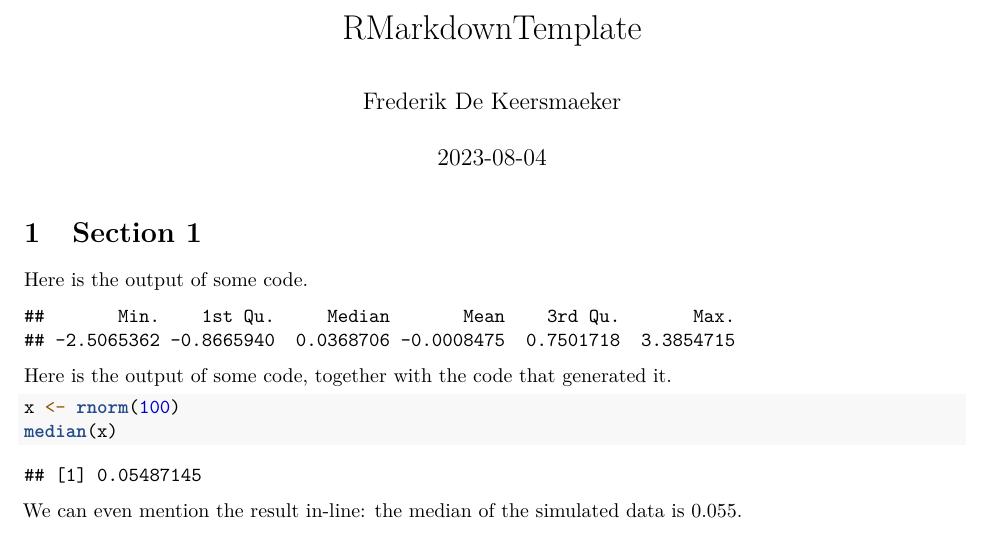
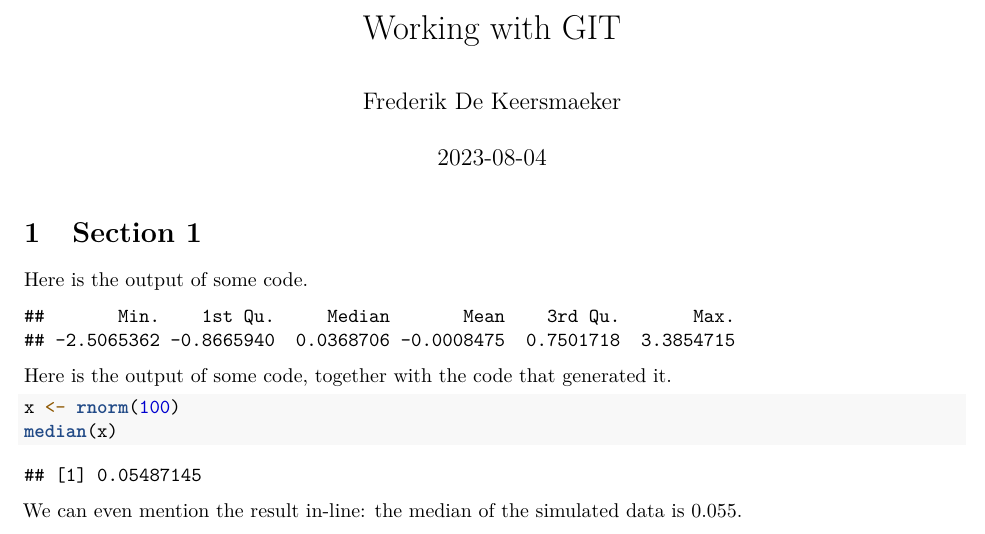
Before and after one commit to frederikdk89/myrepo, an R Markdown document (RMardown_template.Rmd): part of the page, cut at the place of the change. Rendered offline with R 4.5, knitr and Pandoc, then LaTeX, with nearby package versions; code that draws random numbers runs with fixed seeds of ours.

Commit message:
Change title

```diff
--- a/RMardown_template.Rmd
+++ b/RMardown_template.Rmd
@@ -1,5 +1,5 @@
 ---
-title: "RMarkdownTemplate"
+title: "Working with GIT"
 subtitle: ""
 author: "Frederik De Keersmaeker"
 date: "`r Sys.Date()`"
```
